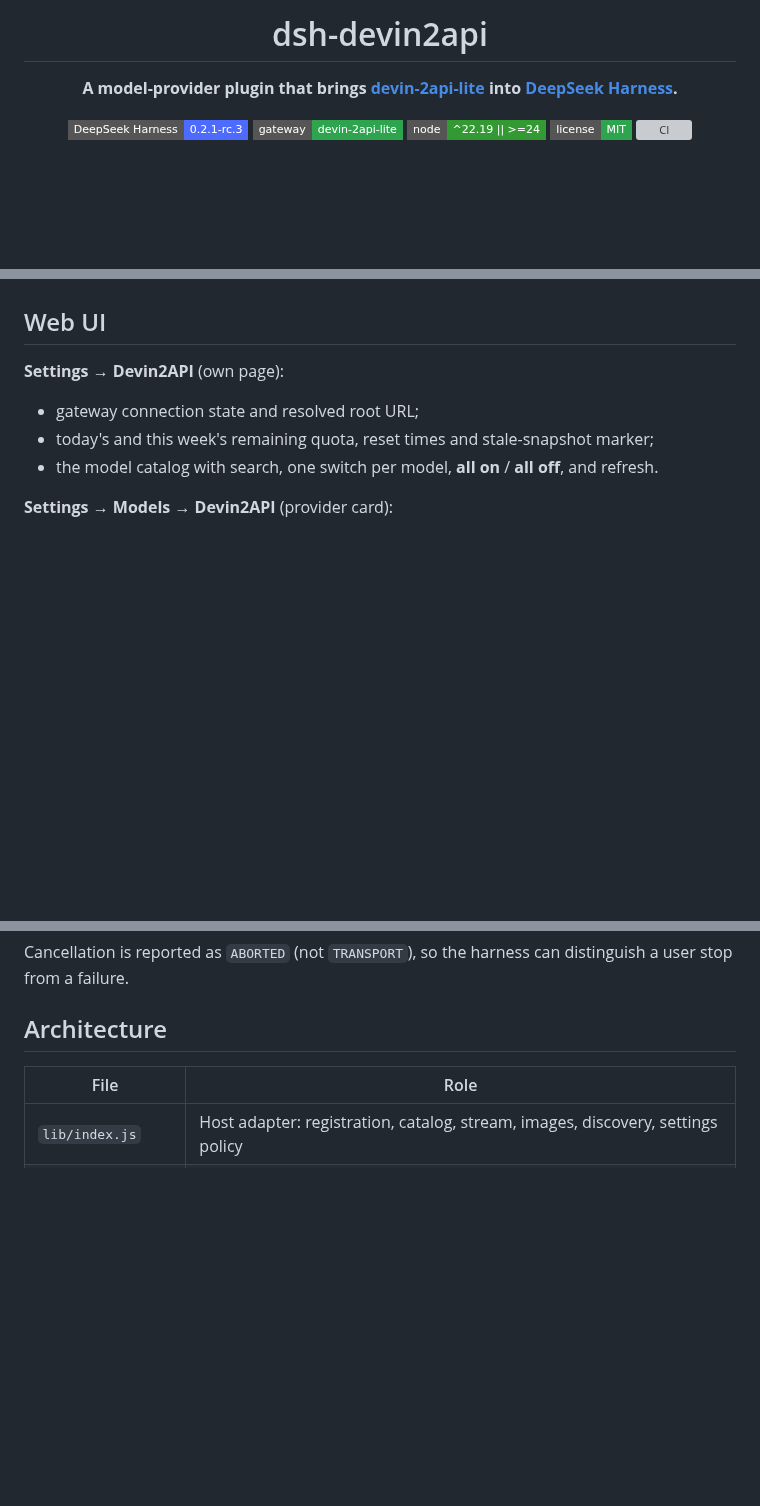
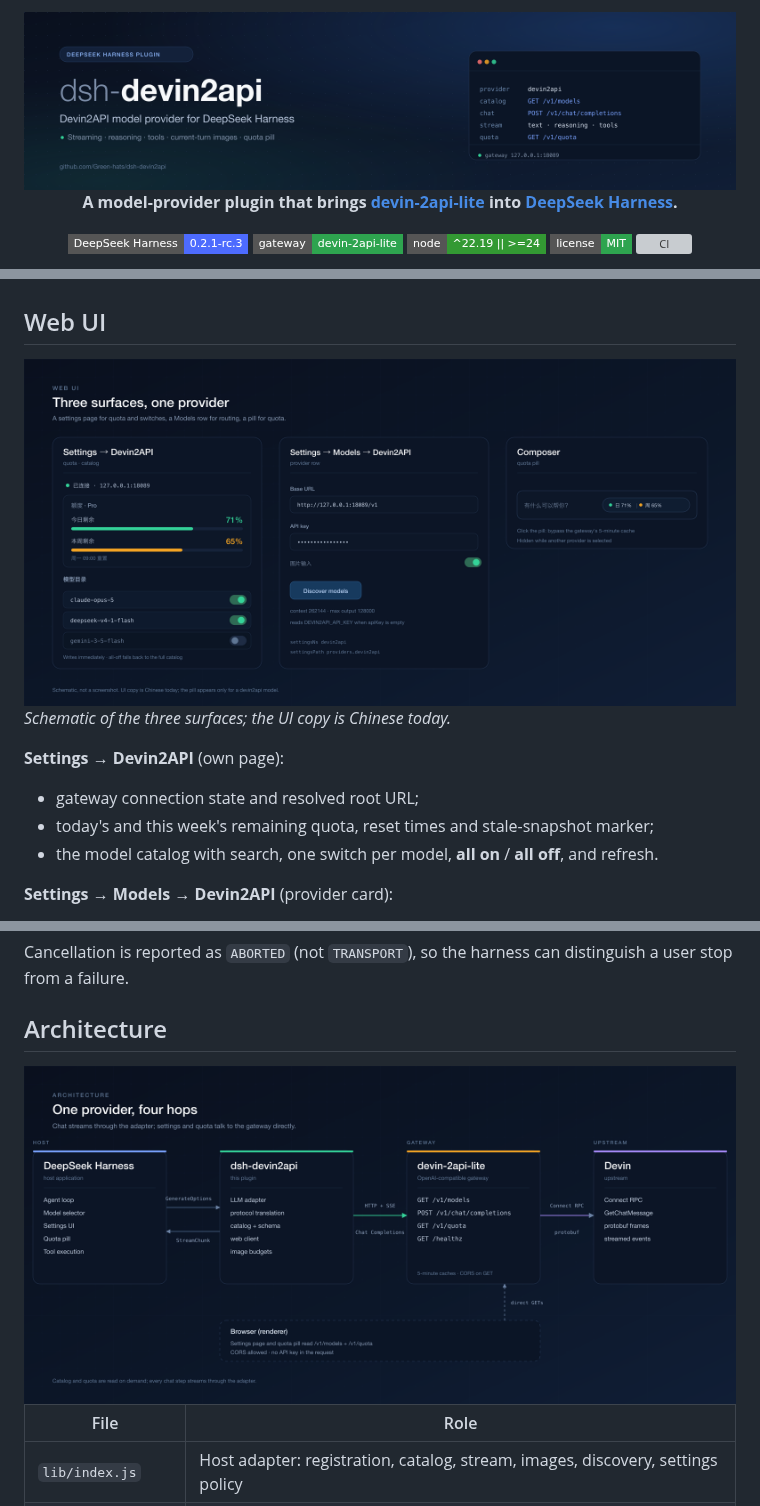
Before and after one commit to Green-hats/dsh-devin2api, a Markdown page: README.md, 3 parts joined by grey strips. Rendered like a GitHub page; pictures changed too: docs/architecture.png (added), docs/banner.png (added), docs/surfaces.png (added); badges without logos; blank space fills up the shorter version; grey boxes are pictures that could not be loaded.

```diff
--- a/README.md
+++ b/README.md
@@ -1,6 +1,6 @@
 <div align="center">
 
-# dsh-devin2api
+<img src="docs/banner.png" alt="dsh-devin2api — Devin2API model provider for DeepSeek Harness" width="100%">
 
 **A model-provider plugin that brings [devin-2api-lite](https://github.com/Green-hats/devin-2api-lite) into [DeepSeek Harness](https://github.com/deepseek-ai/deepseek-harness).**
 
@@ -197,6 +192,10 @@ the reverse) requires a plugin reload. See [Known limitations](#known-limitation
 
 ## Web UI
 
+<img src="docs/surfaces.png" alt="UI surfaces: the Devin2API settings page, the Models provider row, and the composer quota pill" width="100%">
+
+_Schematic of the three surfaces; the UI copy is Chinese today._
+
 **Settings → Devin2API** (own page):
 
 - gateway connection state and resolved root URL;
@@ -305,6 +304,8 @@ Cancellation is reported as `ABORTED` (not `TRANSPORT`), so the harness can dist
 
 ## Architecture
 
+<img src="docs/architecture.png" alt="Architecture: DeepSeek Harness to dsh-devin2api to devin-2api-lite to Devin" width="100%">
+
 | File | Role |
 | --- | --- |
 | `lib/index.js` | Host adapter: registration, catalog, stream, images, discovery, settings policy |
```
Also changed, not shown: other parts of README.md (+4 -5 lines), README.zh-CN.md (+11 -6 lines), docs/banner.zh-CN.png (added), docs/surfaces.zh-CN.png (added), 2 other files.
